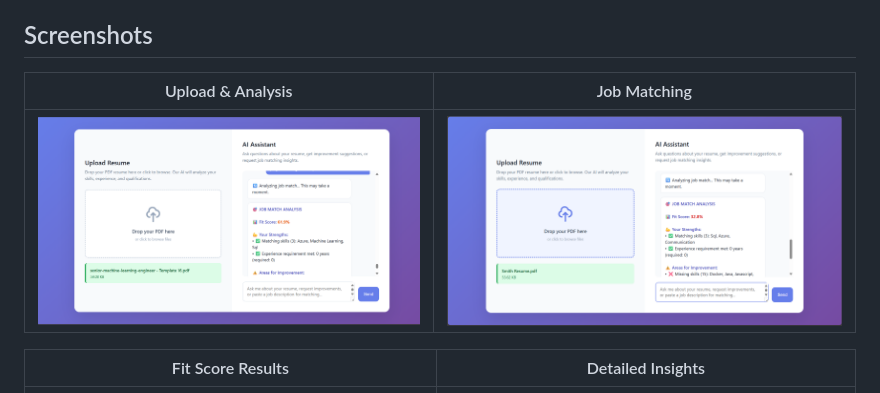
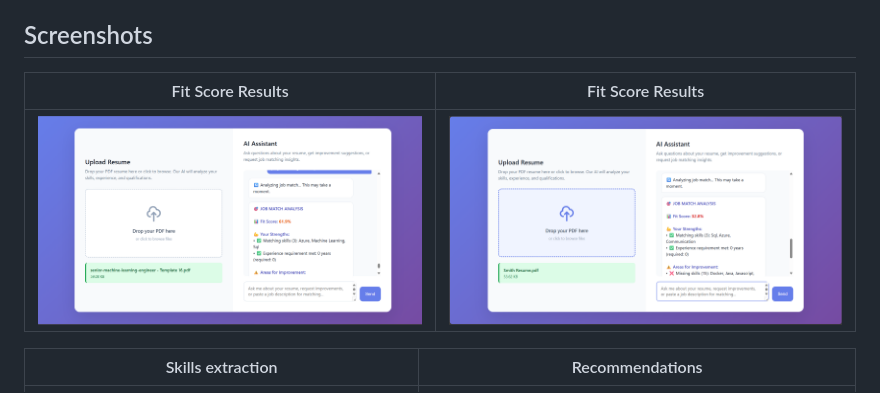
Before and after one commit to YassineBen-Yahia/Resume-assistant, a Markdown page: README.md, the part around the change. Rendered like a GitHub page.

```diff
--- a/README.md
+++ b/README.md
@@ -174,11 +174,11 @@ def total_match_score(job, candidate):
 
 <div align="center">
 
-| Upload & Analysis | Job Matching |
+| Fit Score Results | Fit Score Results |
 |:---:|:---:|
 | ![Upload Interface](assets/1.png) | ![Job Analysis](assets/2.png) |
 
-| Fit Score Results | Detailed Insights |
+| Skills extraction | Recommendations |
 |:---:|:---:|
 | ![Fit Score Display](assets/3.png) | ![Analysis Results](assets/4.png) |
 
```
